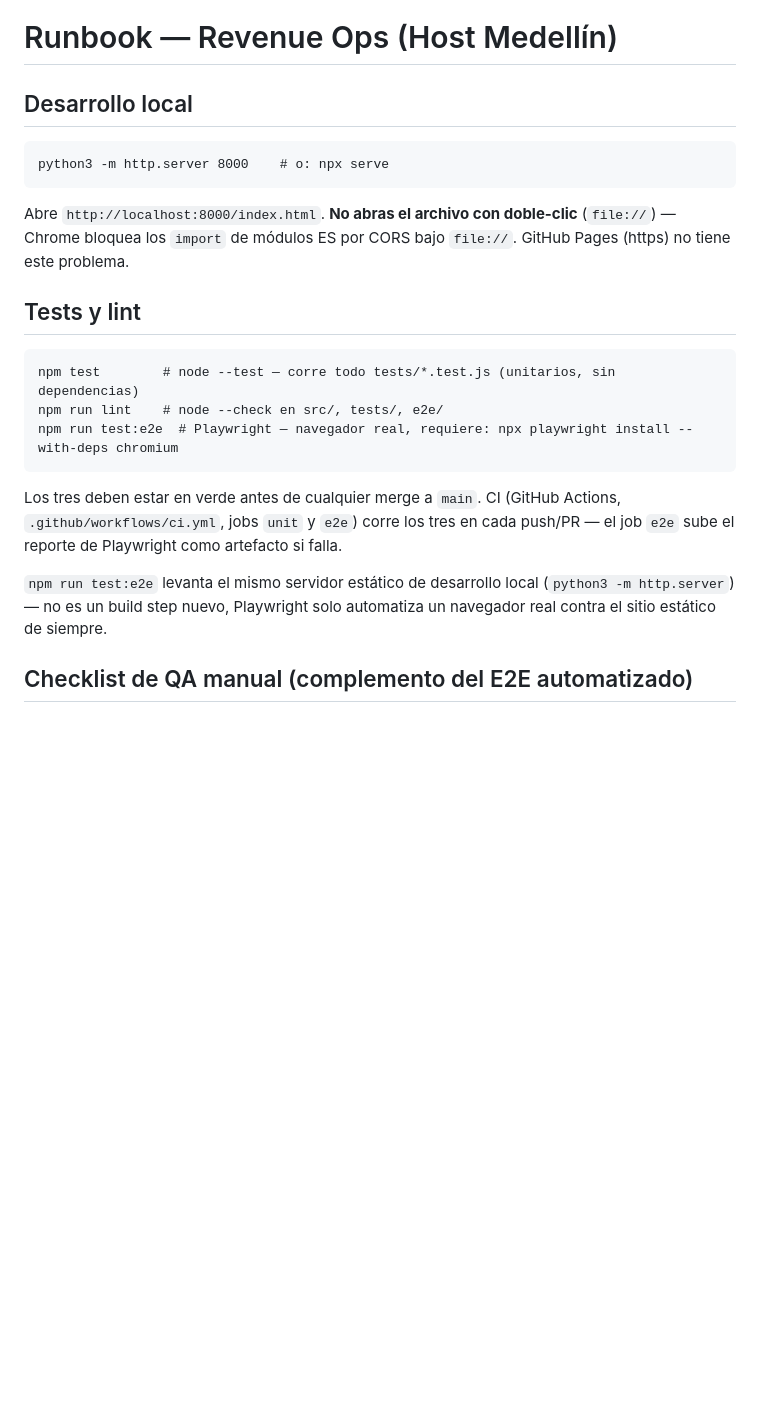
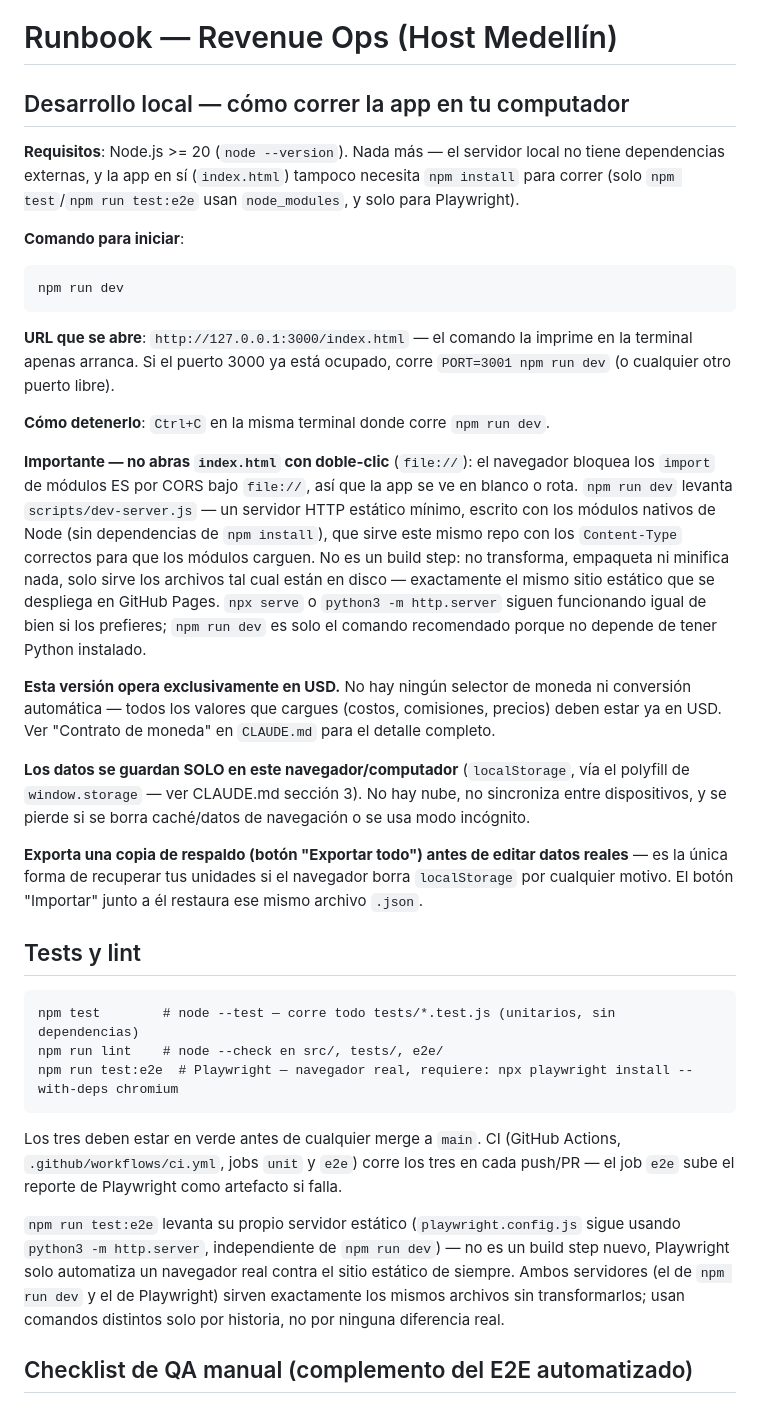
Before and after one commit to hostmedellin1-del/Optimizador-de-precios, a Markdown page: RUNBOOK.md, the part around the change. Drawn GitHub-style; blank space fills up the shorter version.

Commit message:
Documentacion: uso local con npm run dev (0.13.0)
RUNBOOK.md "Desarrollo local" reescrito con requisitos (Node >= 20),
comando exacto, URL, como detenerlo, el contrato USD-only, que los datos
viven solo en localStorage de este navegador, y el recordatorio de exportar
respaldo antes de editar datos reales. CLAUDE.md actualizado para mencionar
npm run dev junto a las alternativas existentes (python3 -m http.server,
npx serve).

````diff
--- a/RUNBOOK.md
+++ b/RUNBOOK.md
@@ -1,14 +1,49 @@
 # Runbook — Revenue Ops (Host Medellín)
 
-## Desarrollo local
+## Desarrollo local — cómo correr la app en tu computador
 
+**Requisitos**: Node.js >= 20 (`node --version`). Nada más — el servidor
+local no tiene dependencias externas, y la app en sí (`index.html`) tampoco
+necesita `npm install` para correr (solo `npm test`/`npm run test:e2e` usan
+`node_modules`, y solo para Playwright).
+
+**Comando para iniciar**:
 ```
-python3 -m http.server 8000    # o: npx serve
+npm run dev
 ```
 
-Abre `http://localhost:8000/index.html`. **No abras el archivo con doble-clic**
-(`file://`) — Chrome bloquea los `import` de módulos ES por CORS bajo `file://`.
-GitHub Pages (https) no tiene este problema.
+**URL que se abre**: `http://127.0.0.1:3000/index.html` — el comando la
+imprime en la terminal apenas arranca. Si el puerto 3000 ya está ocupado,
+corre `PORT=3001 npm run dev` (o cualquier otro puerto libre).
+
+**Cómo detenerlo**: `Ctrl+C` en la misma terminal donde corre `npm run dev`.
+
+**Importante — no abras `index.html` con doble-clic** (`file://`): el
+navegador bloquea los `import` de módulos ES por CORS bajo `file://`, así
+que la app se ve en blanco o rota. `npm run dev` levanta
+`scripts/dev-server.js` — un servidor HTTP estático mínimo, escrito con los
+módulos nativos de Node (sin dependencias de `npm install`), que sirve este
+mismo repo con los `Content-Type` correctos para que los módulos carguen.
+No es un build step: no transforma, empaqueta ni minifica nada, solo sirve
+los archivos tal cual están en disco — exactamente el mismo sitio estático
+que se despliega en GitHub Pages. `npx serve` o `python3 -m http.server`
+siguen funcionando igual de bien si los prefieres; `npm run dev` es solo el
+comando recomendado porque no depende de tener Python instalado.
+
+**Esta versión opera exclusivamente en USD.** No hay ningún selector de
+moneda ni conversión automática — todos los valores que cargues (costos,
+comisiones, precios) deben estar ya en USD. Ver "Contrato de moneda" en
+`CLAUDE.md` para el detalle completo.
+
+**Los datos se guardan SOLO en este navegador/computador** (`localStorage`,
+vía el polyfill de `window.storage` — ver CLAUDE.md sección 3). No hay nube,
+no sincroniza entre dispositivos, y se pierde si se borra caché/datos de
+navegación o se usa modo incógnito.
+
+**Exporta una copia de respaldo (botón "Exportar todo") antes de editar
+datos reales** — es la única forma de recuperar tus unidades si el
+navegador borra `localStorage` por cualquier motivo. El botón "Importar"
+junto a él restaura ese mismo archivo `.json`.
 
 ## Tests y lint
 
@@ -23,9 +58,12 @@ Actions, `.github/workflows/ci.yml`, jobs `unit` y `e2e`) corre los tres en
 cada push/PR — el job `e2e` sube el reporte de Playwright como artefacto si
 falla.
 
-`npm run test:e2e` levanta el mismo servidor estático de desarrollo local
-(`python3 -m http.server`) — no es un build step nuevo, Playwright solo
-automatiza un navegador real contra el sitio estático de siempre.
+`npm run test:e2e` levanta su propio servidor estático (`playwright.config.js`
+sigue usando `python3 -m http.server`, independiente de `npm run dev`) — no
+es un build step nuevo, Playwright solo automatiza un navegador real contra
+el sitio estático de siempre. Ambos servidores (el de `npm run dev` y el de
+Playwright) sirven exactamente los mismos archivos sin transformarlos; usan
+comandos distintos solo por historia, no por ninguna diferencia real.
 
 ## Checklist de QA manual (complemento del E2E automatizado)
 
````
Also changed, not shown: CHANGELOG.md (+30 -0 lines), CLAUDE.md (+5 -2 lines).
